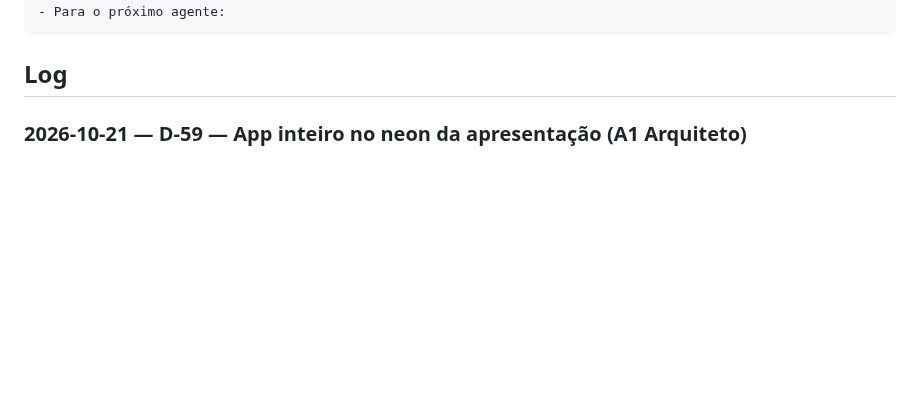
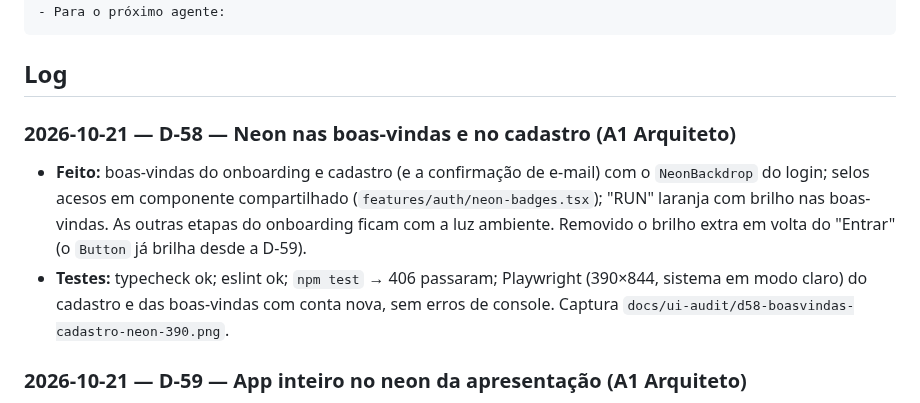
Before and after one commit to GabryelGomes/nomaderun, a Markdown page: docs/PROGRESSO.md, the part around the change. GitHub-like rendering; blank space fills up the shorter version.

````diff
--- a/docs/PROGRESSO.md
+++ b/docs/PROGRESSO.md
@@ -80,6 +80,10 @@ Coluna **Depende de**: 📱 aparelho físico · ☁️ conta no Supabase Cloud
 ```
 
 ## Log
+
+### 2026-10-21 — D-58 — Neon nas boas-vindas e no cadastro (A1 Arquiteto)
+- **Feito:** boas-vindas do onboarding e cadastro (e a confirmação de e-mail) com o `NeonBackdrop` do login; selos acesos em componente compartilhado (`features/auth/neon-badges.tsx`); "RUN" laranja com brilho nas boas-vindas. As outras etapas do onboarding ficam com a luz ambiente. Removido o brilho extra em volta do "Entrar" (o `Button` já brilha desde a D-59).
+- **Testes:** typecheck ok; eslint ok; `npm test` → 406 passaram; Playwright (390×844, sistema em modo claro) do cadastro e das boas-vindas com conta nova, sem erros de console. Captura `docs/ui-audit/d58-boasvindas-cadastro-neon-390.png`.
 
 ### 2026-10-21 — D-59 — App inteiro no neon da apresentação (A1 Arquiteto)
 - **Feito:** tema escuro "Pit Lane Neon" em todo o app, sempre escuro (inclusive barra de abas, teclado e mapa nativos); botões e ações com brilho laranja; chips, cards de missão/sinal e filtros do mapa acesos em laranja quando selecionados; cards com borda fina; progresso do onboarding, sequência semanal e barra do raid em laranja; luz ambiente (`components/neon-ambient.tsx`) atrás das abas e das telas com `ScreenScroll`.
````
Also changed, not shown: docs/DECISOES_TECNICAS.md (+1 -1 lines), docs/ui-audit/d58-boasvindas-cadastro-neon-390.png (added), 4 other files.
